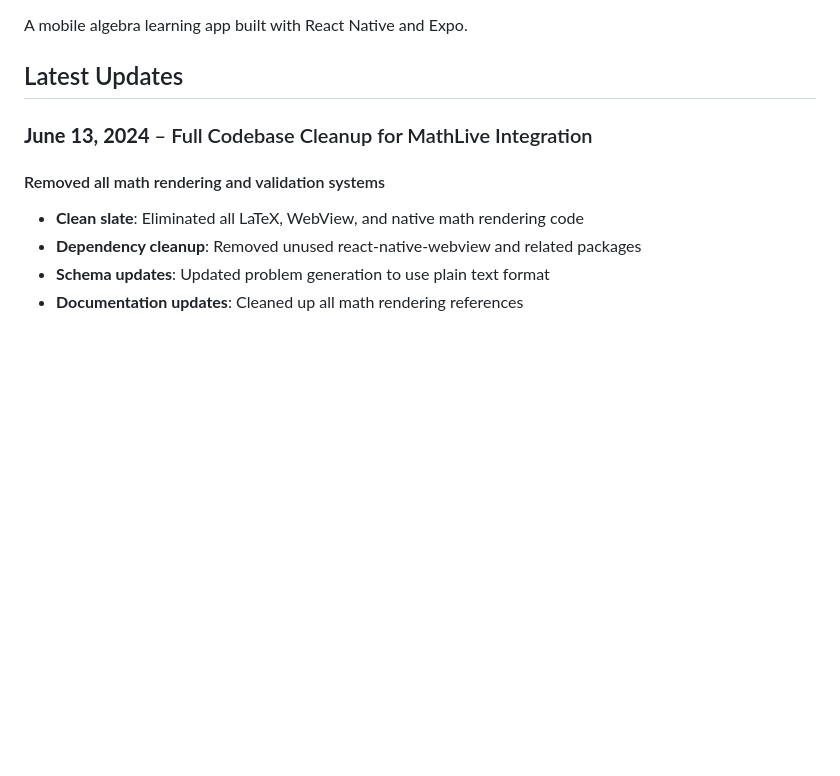
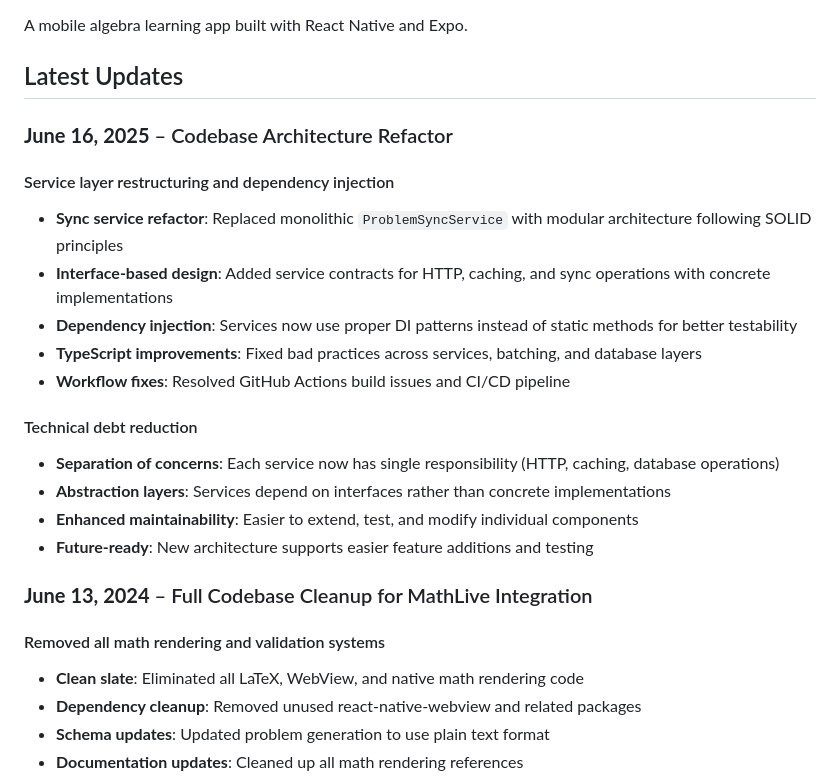
Before and after one commit to limitedcoffeetime/algebra-flow, a Markdown page: README.md, the part around the change. Rendered like a GitHub page; blank space fills up the shorter version.

```diff
--- a/README.md
+++ b/README.md
@@ -3,6 +3,21 @@
 A mobile algebra learning app built with React Native and Expo.
 
 ## Latest Updates
+
+### **June 16, 2025** – Codebase Architecture Refactor
+
+#### Service layer restructuring and dependency injection
+- **Sync service refactor**: Replaced monolithic `ProblemSyncService` with modular architecture following SOLID principles
+- **Interface-based design**: Added service contracts for HTTP, caching, and sync operations with concrete implementations
+- **Dependency injection**: Services now use proper DI patterns instead of static methods for better testability
+- **TypeScript improvements**: Fixed bad practices across services, batching, and database layers
+- **Workflow fixes**: Resolved GitHub Actions build issues and CI/CD pipeline
+
+#### Technical debt reduction
+- **Separation of concerns**: Each service now has single responsibility (HTTP, caching, database operations)
+- **Abstraction layers**: Services depend on interfaces rather than concrete implementations
+- **Enhanced maintainability**: Easier to extend, test, and modify individual components
+- **Future-ready**: New architecture supports easier feature additions and testing
 
 ### **June 13, 2024** – Full Codebase Cleanup for MathLive Integration
 
```
